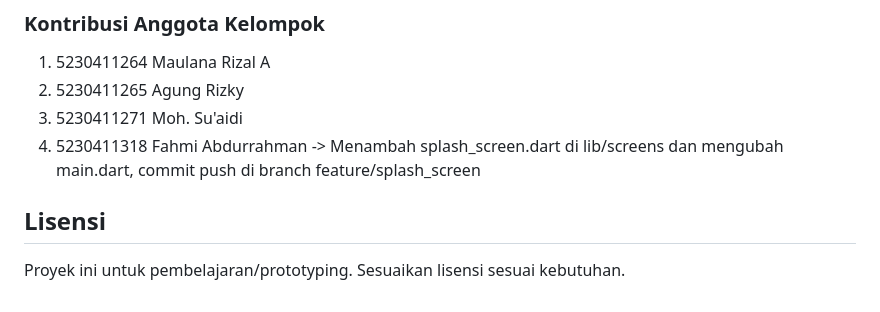
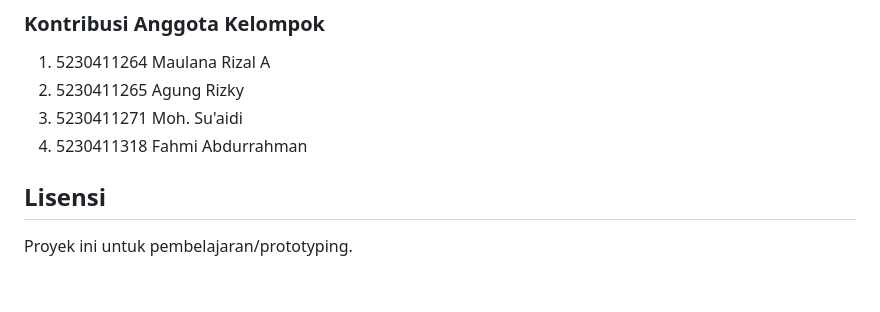
Before and after one commit to EedSuaidi/mobile_jollaly, a Markdown page: README.md, the part around the change. GitHub-like rendering.

Commit message:
Clean up README by removing commit details
Removed unnecessary commit message from README.

```diff
--- a/README.md
+++ b/README.md
@@ -149,8 +149,8 @@ Backend repositori dan pengaturan env tidak dibahas di sini, namun garis besar:
 1. 5230411264 Maulana Rizal A
 2. 5230411265 Agung Rizky
 3. 5230411271 Moh. Su'aidi
-4. 5230411318 Fahmi Abdurrahman -> Menambah splash_screen.dart di lib/screens dan mengubah main.dart, commit push di branch feature/splash_screen
+4. 5230411318 Fahmi Abdurrahman
 
 ## Lisensi
 
-Proyek ini untuk pembelajaran/prototyping. Sesuaikan lisensi sesuai kebutuhan.
+Proyek ini untuk pembelajaran/prototyping.
```
